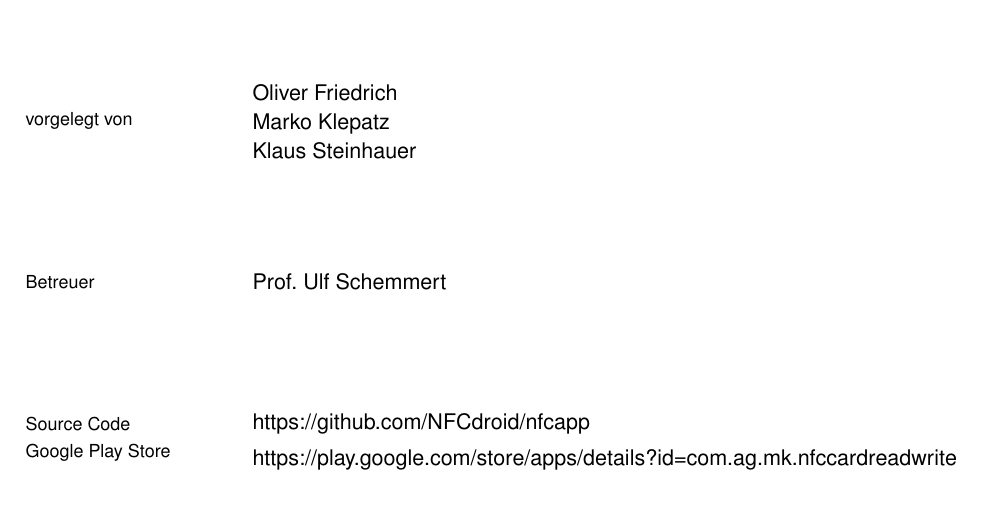
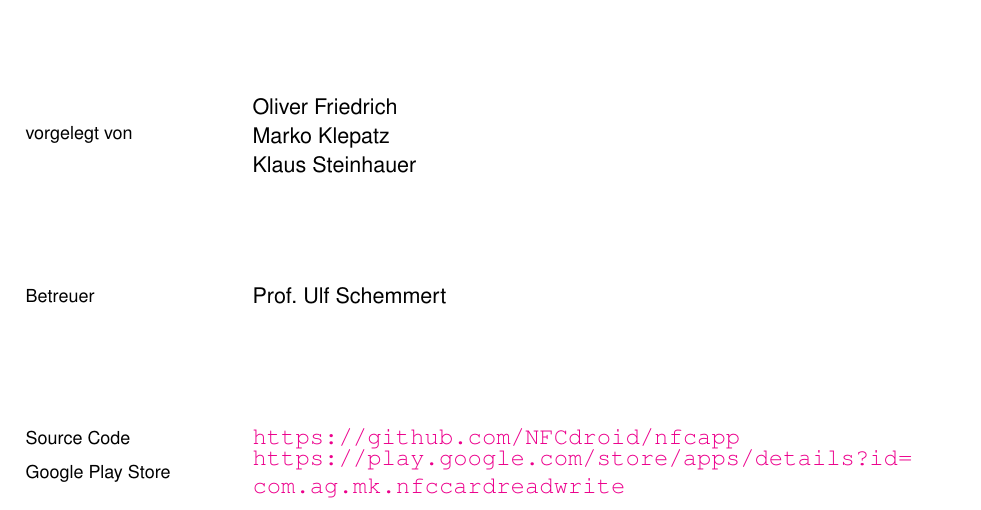
Before and after one commit to NFCdroid/doku, a LaTeX document (main.tex): part of page 1 of 22, cut so that both start at the same text. Compiled offline with pdfLaTeX.

Commit message:
Added url links

```diff
--- a/main.tex
+++ b/main.tex
@@ -166,7 +166,7 @@
 		\begin{minipage}{0.75\textwidth}
 			\begin{flushleft}
 				{\normalsize
-				https://github.com/NFCdroid/nfcapp
+				\url{https://github.com/NFCdroid/nfcapp}
 				}
 			\end{flushleft}
 		\end{minipage}
@@ -179,7 +179,7 @@
 		\begin{minipage}{0.75\textwidth}
 			\begin{flushleft}
 				{\normalsize
-					https://play.google.com/store/apps/details?id=com.ag.mk.nfccardreadwrite
+					\url{https://play.google.com/store/apps/details?id=com.ag.mk.nfccardreadwrite}
 				}
 			\end{flushleft}
 		\end{minipage}
```
